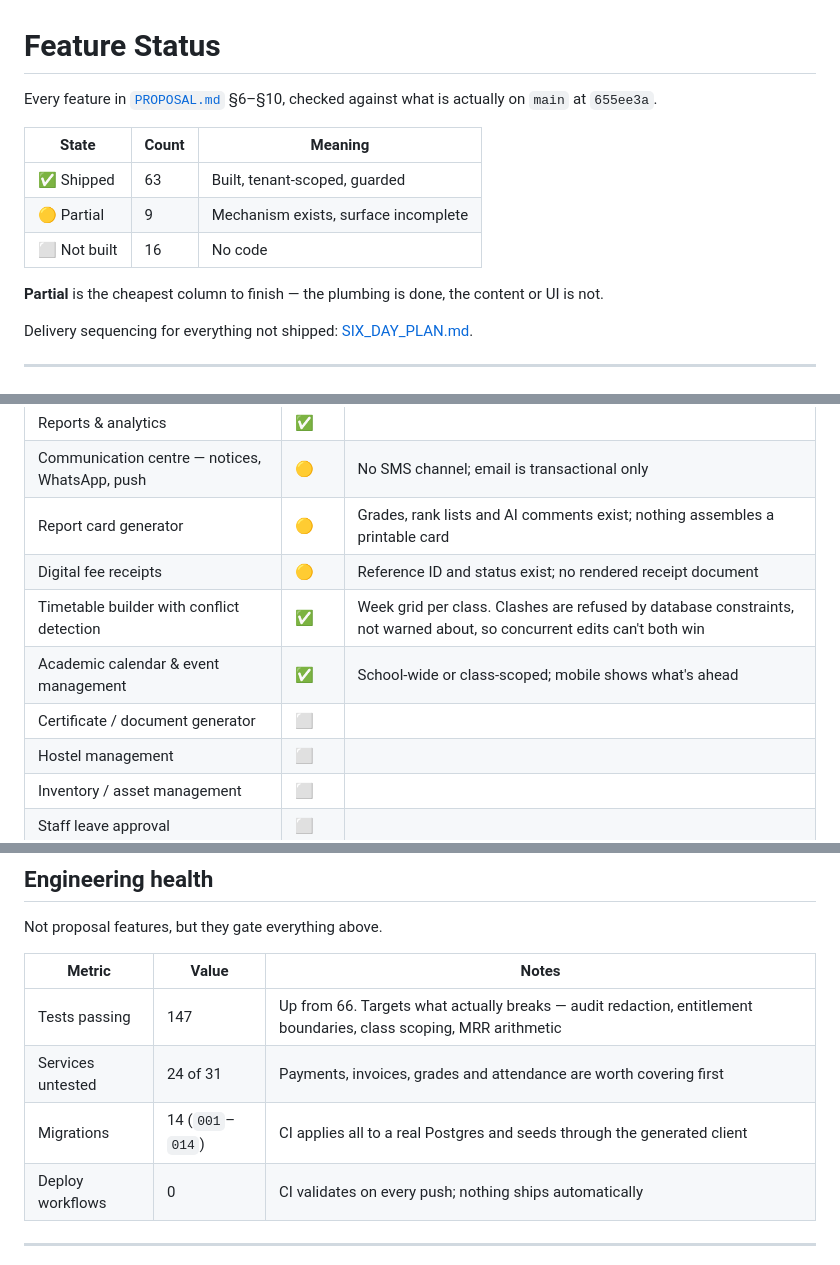
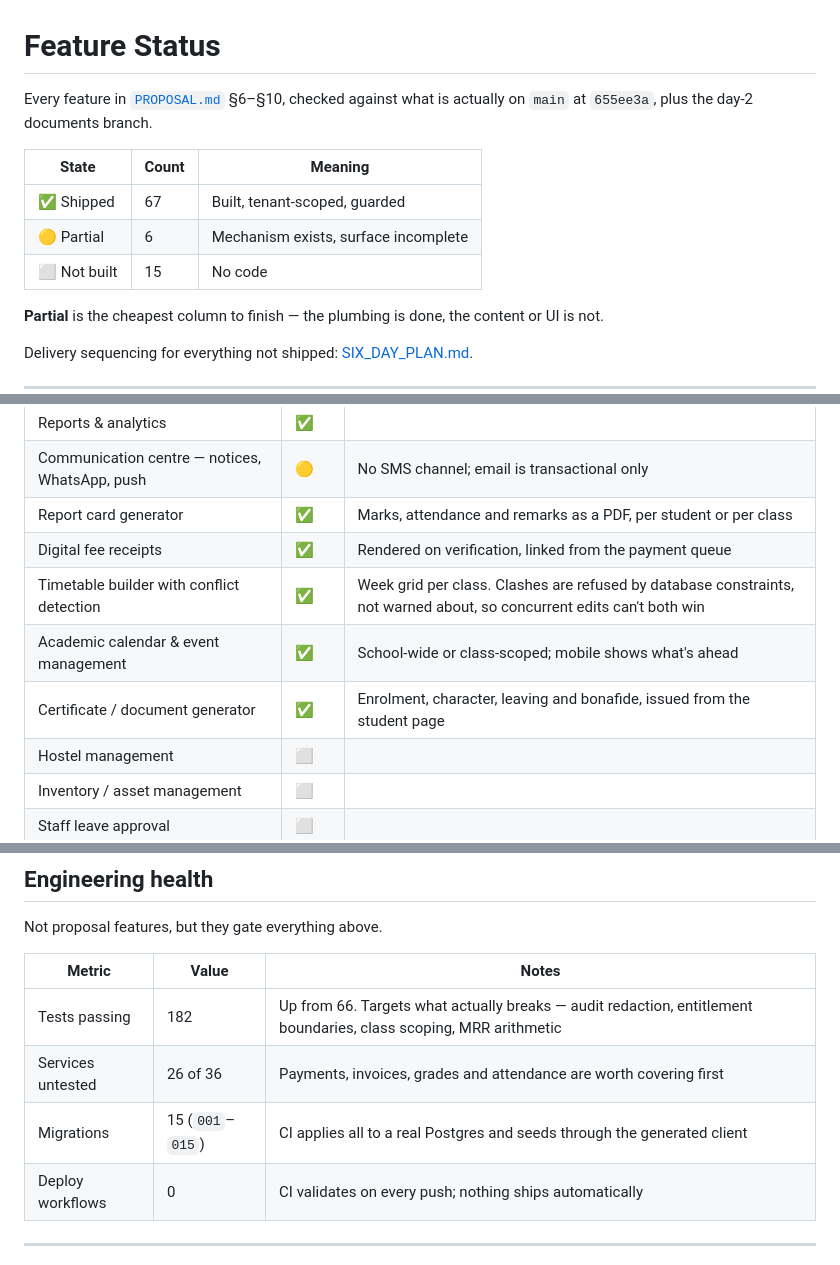
Before and after one commit to nadirhussain-dev/skolara, a Markdown page: docs/FEATURE_STATUS.md, 3 parts joined by grey strips. GitHub-like rendering.

```diff
--- a/docs/FEATURE_STATUS.md
+++ b/docs/FEATURE_STATUS.md
@@ -1,13 +1,13 @@
 # Feature Status
 
 Every feature in [`PROPOSAL.md`](../PROPOSAL.md) §6–§10, checked against what is actually on
-`main` at `655ee3a`.
+`main` at `655ee3a`, plus the day-2 documents branch.
 
 | State | Count | Meaning |
 |---|---|---|
-| ✅ Shipped | 63 | Built, tenant-scoped, guarded |
-| 🟡 Partial | 9 | Mechanism exists, surface incomplete |
-| ⬜ Not built | 16 | No code |
+| ✅ Shipped | 67 | Built, tenant-scoped, guarded |
+| 🟡 Partial | 6 | Mechanism exists, surface incomplete |
+| ⬜ Not built | 15 | No code |
 
 **Partial** is the cheapest column to finish — the plumbing is done, the content or UI is not.
 
@@ -59,11 +59,11 @@ The daily operations surface. Deepest area, and the most complete.
 | Multi-branch support for chains | ✅ | |
 | Reports & analytics | ✅ | |
 | Communication centre — notices, WhatsApp, push | 🟡 | No SMS channel; email is transactional only |
-| Report card generator | 🟡 | Grades, rank lists and AI comments exist; nothing assembles a printable card |
-| Digital fee receipts | 🟡 | Reference ID and status exist; no rendered receipt document |
+| Report card generator | ✅ | Marks, attendance and remarks as a PDF, per student or per class |
+| Digital fee receipts | ✅ | Rendered on verification, linked from the payment queue |
 | Timetable builder with conflict detection | ✅ | Week grid per class. Clashes are refused by database constraints, not warned about, so concurrent edits can't both win |
 | Academic calendar & event management | ✅ | School-wide or class-scoped; mobile shows what's ahead |
-| Certificate / document generator | ⬜ | |
+| Certificate / document generator | ✅ | Enrolment, character, leaving and bonafide, issued from the student page |
 | Hostel management | ⬜ | |
 | Inventory / asset management | ⬜ | |
 | Staff leave approval | ⬜ | |
@@ -147,9 +147,9 @@ Not proposal features, but they gate everything above.
 
 | Metric | Value | Notes |
 |---|---|---|
-| Tests passing | 147 | Up from 66. Targets what actually breaks — audit redaction, entitlement boundaries, class scoping, MRR arithmetic |
-| Services untested | 24 of 31 | Payments, invoices, grades and attendance are worth covering first |
-| Migrations | 14 (`001`–`014`) | CI applies all to a real Postgres and seeds through the generated client |
+| Tests passing | 182 | Up from 66. Targets what actually breaks — audit redaction, entitlement boundaries, class scoping, MRR arithmetic |
+| Services untested | 26 of 36 | Payments, invoices, grades and attendance are worth covering first |
+| Migrations | 15 (`001`–`015`) | CI applies all to a real Postgres and seeds through the generated client |
 | Deploy workflows | 0 | CI validates on every push; nothing ships automatically |
 
 ---
```
Also changed, not shown: other parts of docs/FEATURE_STATUS.md (+2 -2 lines), docs/SIX_DAY_PLAN.md (+12 -5 lines).
